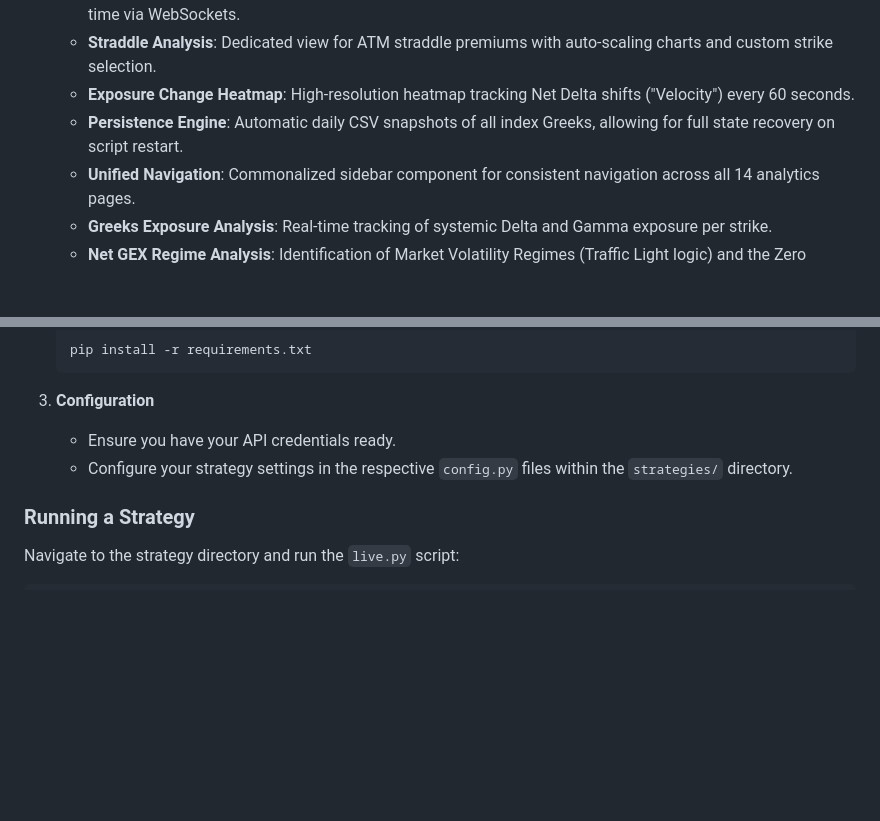
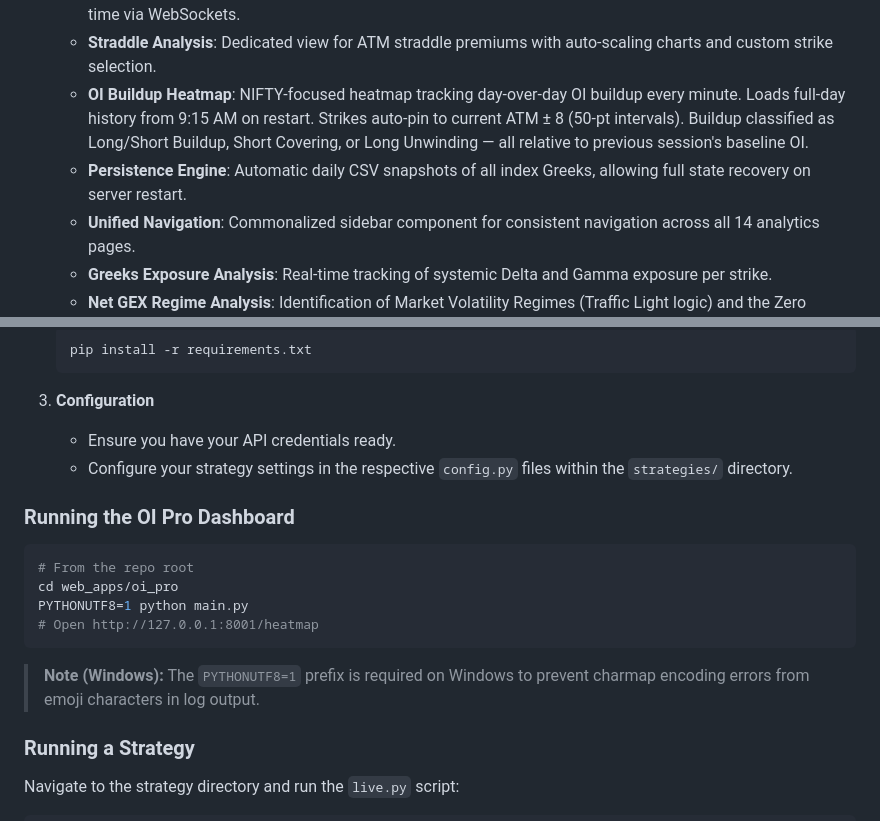
Before and after one commit to sumitb2015/upstox_kotak, a Markdown page: README.md, 2 parts joined by grey strips. GitHub-like rendering; blank space fills up the shorter version.

Commit message:
docs: update README with OI Buildup Heatmap feature and startup instructions

````diff
--- a/README.md
+++ b/README.md
@@ -16,8 +16,8 @@ A robust, modular algorithmic trading framework designed for Indian stock market
 - **OI Pro Analytics Dashboard**: Interactive web-based dashboard for real-time Open Interest (OI), PCR, and Greeks analysis.
   - **Multi-Option Chart**: Build custom multi-leg option strategies and view net premium charts updating in real-time via WebSockets.
   - **Straddle Analysis**: Dedicated view for ATM straddle premiums with auto-scaling charts and custom strike selection.
-  - **Exposure Change Heatmap**: High-resolution heatmap tracking Net Delta shifts ("Velocity") every 60 seconds.
-  - **Persistence Engine**: Automatic daily CSV snapshots of all index Greeks, allowing for full state recovery on script restart.
+  - **OI Buildup Heatmap**: NIFTY-focused heatmap tracking day-over-day OI buildup every minute. Loads full-day history from 9:15 AM on restart. Strikes auto-pin to current ATM ± 8 (50-pt intervals). Buildup classified as Long/Short Buildup, Short Covering, or Long Unwinding — all relative to previous session's baseline OI.
+  - **Persistence Engine**: Automatic daily CSV snapshots of all index Greeks, allowing full state recovery on server restart.
   - **Unified Navigation**: Commonalized sidebar component for consistent navigation across all 14 analytics pages.
   - **Greeks Exposure Analysis**: Real-time tracking of systemic Delta and Gamma exposure per strike.
   - **Net GEX Regime Analysis**: Identification of Market Volatility Regimes (Traffic Light logic) and the Zero Gamma Flip Point.
@@ -63,6 +63,18 @@ c:/algo/upstox/
    - Ensure you have your API credentials ready.
    - Configure your strategy settings in the respective `config.py` files within the `strategies/` directory.
 
+### Running the OI Pro Dashboard
+
+```bash
+# From the repo root
+cd web_apps/oi_pro
+PYTHONUTF8=1 python main.py
+# Open http://127.0.0.1:8001/heatmap
+```
+
+> **Note (Windows):** The `PYTHONUTF8=1` prefix is required on Windows to prevent
+> charmap encoding errors from emoji characters in log output.
+
 ### Running a Strategy
 
  Navigate to the strategy directory and run the `live.py` script:
````
